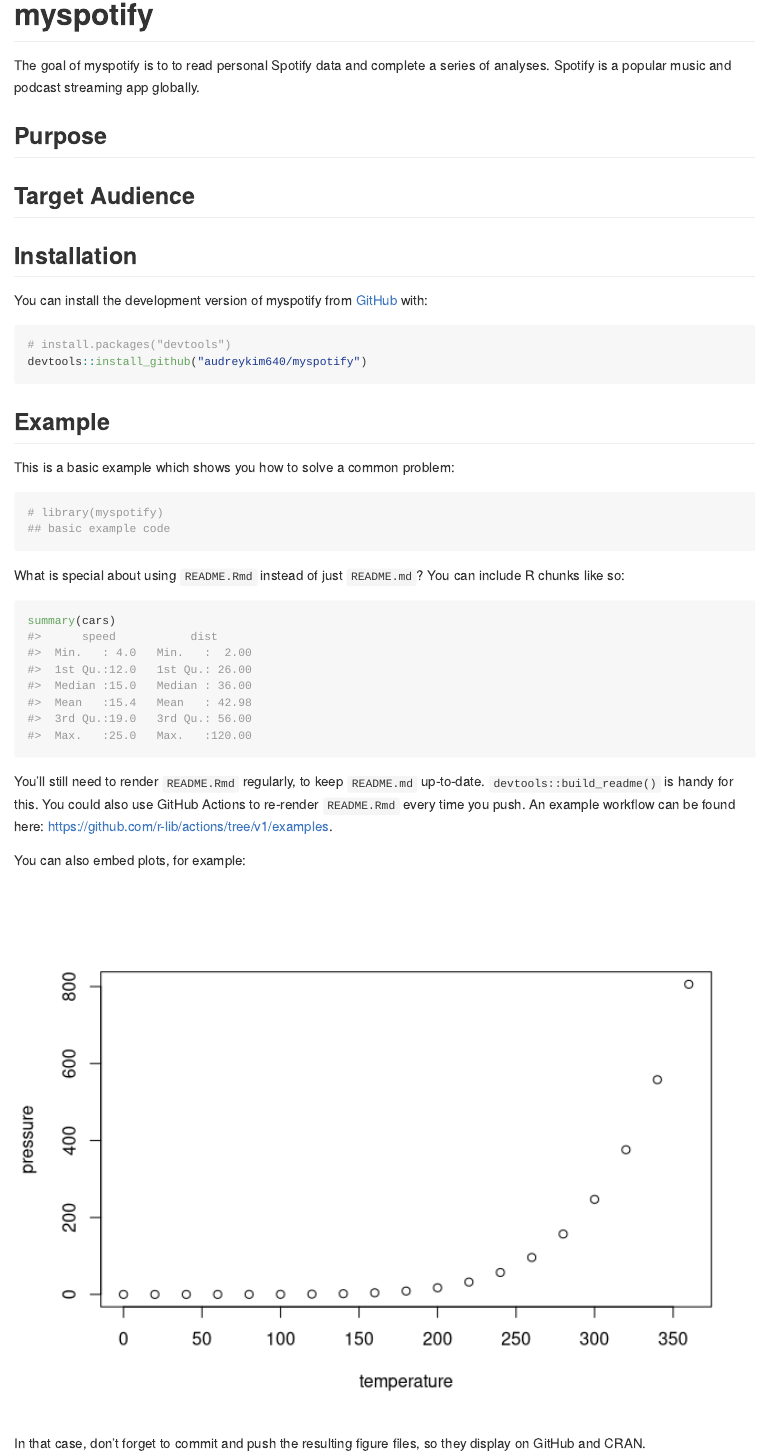
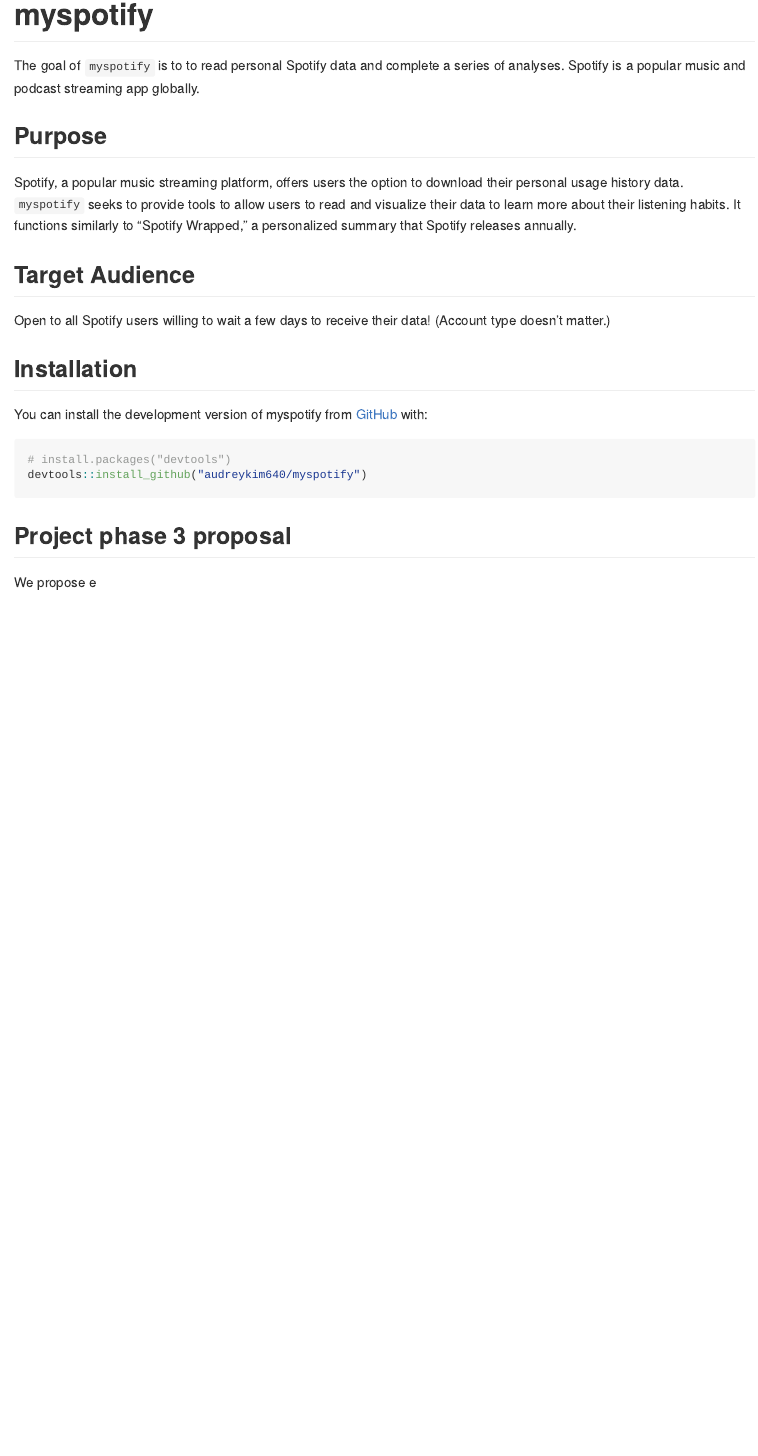
Before and after one commit to audreykim640/myspotify, an R Markdown document (README.Rmd): the page in a window 1100 px wide, from its top. Rendered offline with R 4.5, knitr and Pandoc, with nearby package versions; badge pictures from the web are left out.

Commit message:
Updating readme

````diff
--- a/README.Rmd
+++ b/README.Rmd
@@ -20,11 +20,15 @@
 [![CRAN status](https://www.r-pkg.org/badges/version/myspotify)](https://CRAN.R-project.org/package=myspotify)
 <!-- badges: end -->
 
-The goal of myspotify is to to read personal Spotify data and complete a series of analyses. Spotify is a popular music and podcast streaming app globally.
+The goal of `myspotify` is to to read personal Spotify data and complete a series of analyses. Spotify is a popular music and podcast streaming app globally.
 
 ## Purpose
 
+Spotify, a popular music streaming platform, offers users the option to download their personal usage history data. `myspotify` seeks to provide tools to allow users to read and visualize their data to learn more about their listening habits. It functions similarly to "Spotify Wrapped," a personalized summary that Spotify releases annually.
+
 ## Target Audience
+
+Open to all Spotify users willing to wait a few days to receive their data! (Account type doesn't matter.)
 
 ## Installation
 
@@ -35,27 +39,6 @@
 devtools::install_github("audreykim640/myspotify")
 ```
 
-## Example
+## Project phase 3 proposal
 
-This is a basic example which shows you how to solve a common problem:
-
-```{r example}
-# library(myspotify)
-## basic example code
-```
-
-What is special about using `README.Rmd` instead of just `README.md`? You can include R chunks like so:
-
-```{r cars}
-summary(cars)
-```
-
-You'll still need to render `README.Rmd` regularly, to keep `README.md` up-to-date. `devtools::build_readme()` is handy for this. You could also use GitHub Actions to re-render `README.Rmd` every time you push. An example workflow can be found here: <https://github.com/r-lib/actions/tree/v1/examples>.
-
-You can also embed plots, for example:
-
-```{r pressure, echo = FALSE}
-plot(pressure)
-```
-
-In that case, don't forget to commit and push the resulting figure files, so they display on GitHub and CRAN.
+We propose e
````
Also changed, not shown: README.md.
